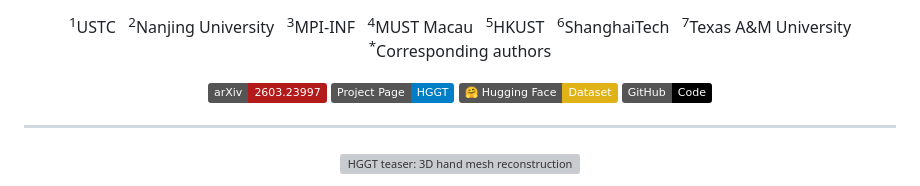
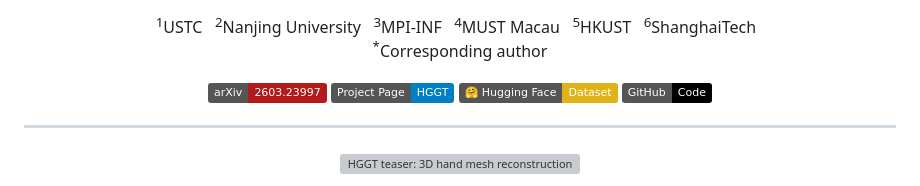
Before and after one commit to lym29/HGGT, a Markdown page: README.md, the part around one of its changes. Drawn GitHub-style; badges without logos; grey boxes are pictures that could not be loaded.

```diff
--- a/README.md
+++ b/README.md
@@ -19,9 +19,8 @@
   <sup>4</sup>MUST Macau &nbsp;
   <sup>5</sup>HKUST &nbsp;
   <sup>6</sup>ShanghaiTech &nbsp;
-  <sup>7</sup>Texas A&amp;M University
   <br>
-  <sup>*</sup>Corresponding authors
+  <sup>*</sup>Corresponding author
 </p>
 
 <p align="center">
```
Also changed, not shown: other parts of README.md (+1 -1 lines).
